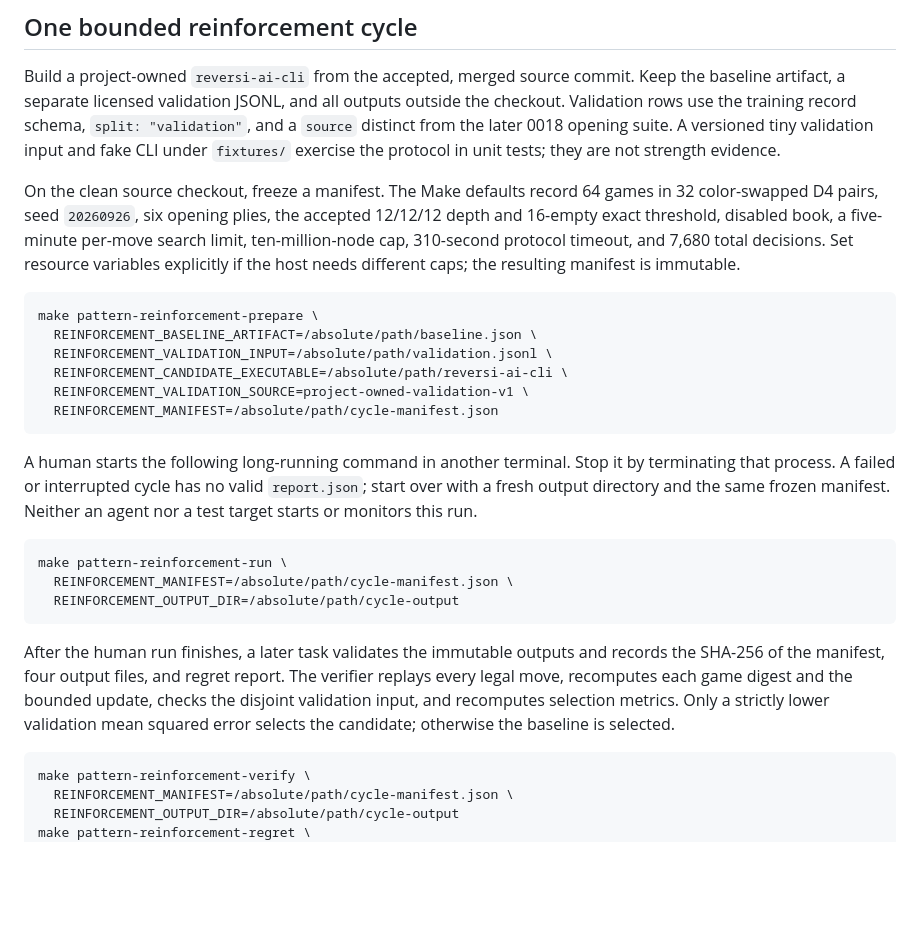
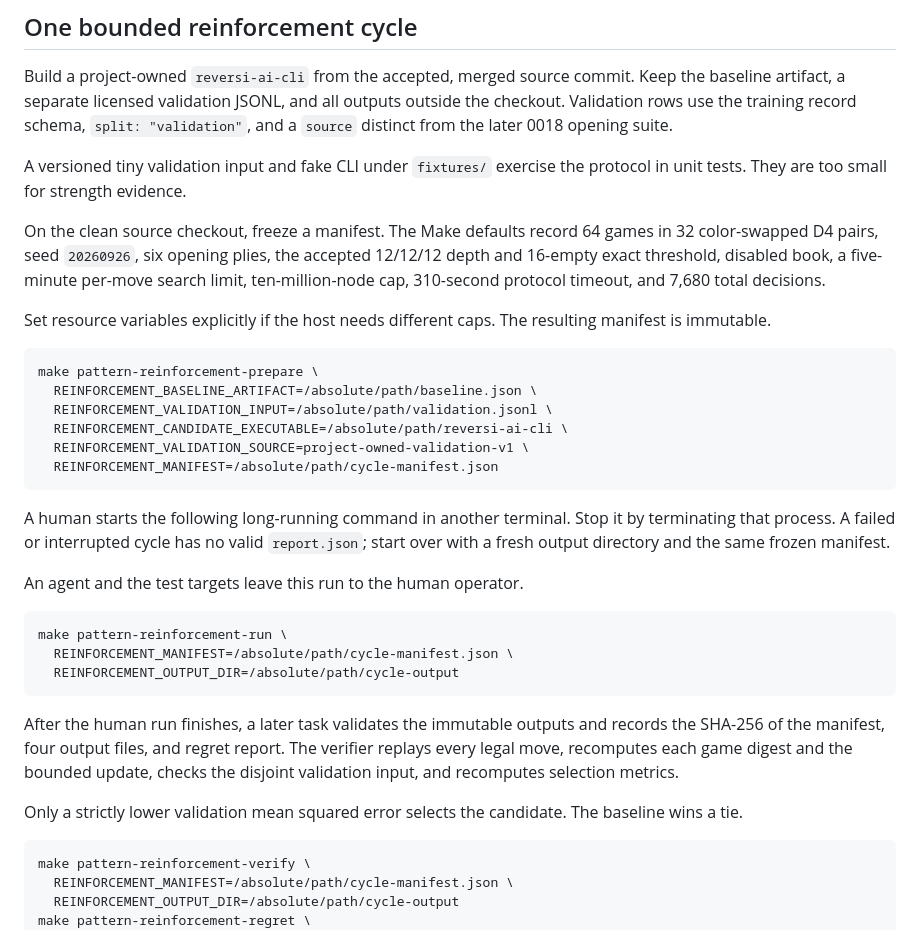
Before and after one commit to yoskeoka/reversi-adventure, a Markdown page: tools/reversi-ai-training/README.md, the part around the change. Rendered like a GitHub page; blank space fills up the shorter version.

````diff
--- a/tools/reversi-ai-training/README.md
+++ b/tools/reversi-ai-training/README.md
@@ -26,15 +26,19 @@ Build a project-owned `reversi-ai-cli` from the accepted, merged source commit.
 Keep the baseline artifact, a separate licensed validation JSONL, and all
 outputs outside the checkout. Validation rows use the training record schema,
 `split: "validation"`, and a `source` distinct from the later 0018 opening
-suite. A versioned tiny validation input and fake CLI under `fixtures/` exercise
-the protocol in unit tests; they are not strength evidence.
+suite.
+
+A versioned tiny validation input and fake CLI under `fixtures/` exercise the
+protocol in unit tests. They are too small for strength evidence.
 
 On the clean source checkout, freeze a manifest. The Make defaults record 64
 games in 32 color-swapped D4 pairs, seed `20260926`, six opening plies, the
 accepted 12/12/12 depth and 16-empty exact threshold, disabled book, a
 five-minute per-move search limit, ten-million-node cap, 310-second protocol
-timeout, and 7,680 total decisions. Set resource variables explicitly if the
-host needs different caps; the resulting manifest is immutable.
+timeout, and 7,680 total decisions.
+
+Set resource variables explicitly if the host needs different caps. The
+resulting manifest is immutable.
 
 ```sh
 make pattern-reinforcement-prepare \
@@ -48,7 +52,9 @@ make pattern-reinforcement-prepare \
 A human starts the following long-running command in another terminal. Stop it
 by terminating that process. A failed or interrupted cycle has no valid
 `report.json`; start over with a fresh output directory and the same frozen
-manifest. Neither an agent nor a test target starts or monitors this run.
+manifest.
+
+An agent and the test targets leave this run to the human operator.
 
 ```sh
 make pattern-reinforcement-run \
@@ -60,8 +66,9 @@ After the human run finishes, a later task validates the immutable outputs and
 records the SHA-256 of the manifest, four output files, and regret report. The
 verifier replays every legal move, recomputes each game digest and the bounded
 update, checks the disjoint validation input, and recomputes selection metrics.
-Only a strictly lower validation mean squared error selects the candidate;
-otherwise the baseline is selected.
+
+Only a strictly lower validation mean squared error selects the candidate.
+The baseline wins a tie.
 
 ```sh
 make pattern-reinforcement-verify \
````
Also changed, not shown: docs/specs/reversi-ai.md (+9 -7 lines).
